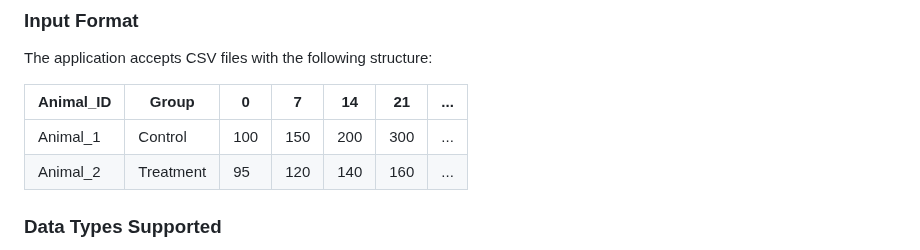
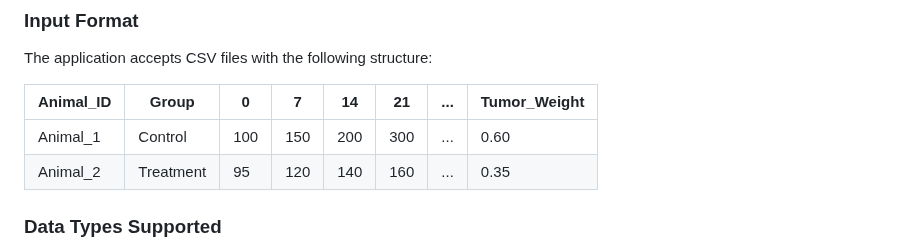
Before and after one commit to gcanudo-barreras/ViVo-Platform, a Markdown page: README.md, the part around the change. GitHub-like rendering.

```diff
--- a/README.md
+++ b/README.md
@@ -34,10 +34,10 @@ Open source tool designed to standardize in vivo efficacy analysis, improve rese
 ### Input Format
 The application accepts CSV files with the following structure:
 
-| Animal_ID |   Group   |   0   |   7   |   14   |   21   | ... |
-|-----------|-----------|-------|-------|--------|--------|-----|
-| Animal_1  |  Control  |  100  |  150  |   200  |   300  | ... |
-| Animal_2  | Treatment |   95  |  120  |   140  |   160  | ... |
+| Animal_ID |   Group   |   0   |   7   |   14   |   21   | ... | Tumor_Weight |
+|-----------|-----------|-------|-------|--------|--------|-----|--------------|
+| Animal_1  |  Control  |  100  |  150  |   200  |   300  | ... |     0.60     |
+| Animal_2  | Treatment |   95  |  120  |   140  |   160  | ... |     0.35     |
 
 ### Data Types Supported
 - **Tumor Volume**: Measurements in mm³
```
